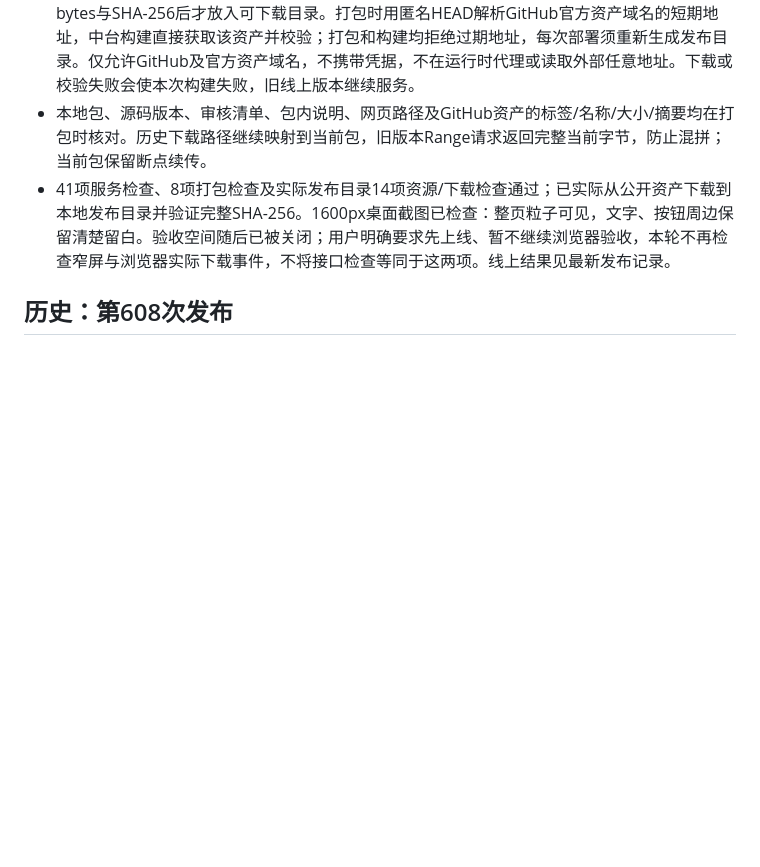
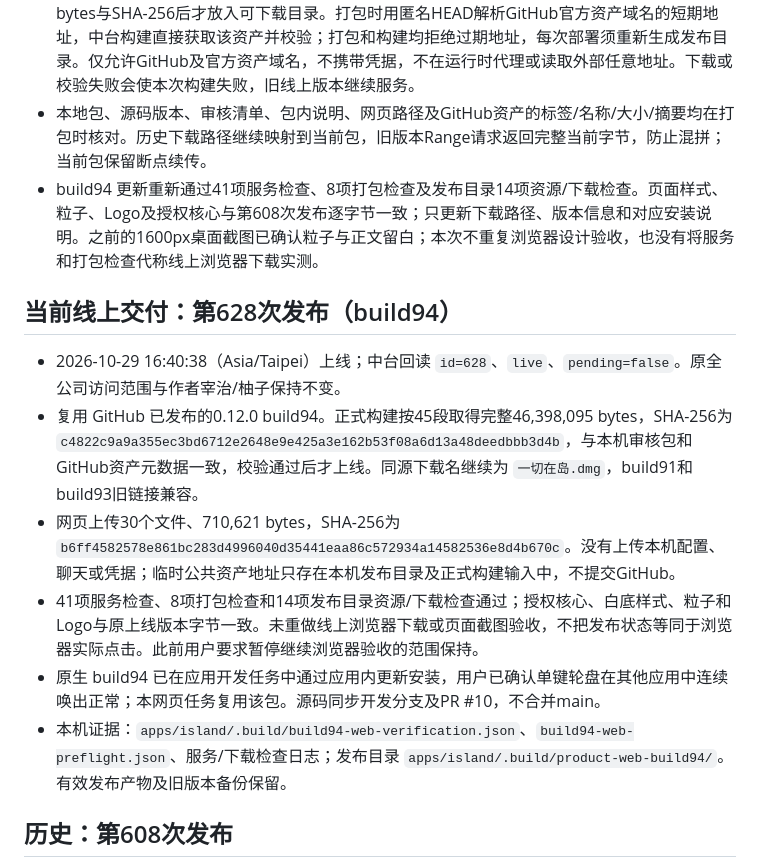
Before and after one commit to zaizhi-1112/feishu-island, a Markdown page: docs/product-web-build90.md, the part around the change. GitHub-like rendering; blank space fills up the shorter version.

Commit message:
Record live build94 website download

```diff
--- a/docs/product-web-build90.md
+++ b/docs/product-web-build90.md
@@ -16,7 +16,16 @@
 - 主按钮的同域版本路径继续用于校验和旧链接兼容；浏览器附件名固定为 `一切在岛.dmg`。服务通过 `Content-Disposition` 的 UTF-8 `filename*` 返回中文名，页面下载属性相同。安装包是上文已审核的build94字节；此前build91与build93链接均兼容到当前包。
 - GitHub会清理中文资产文件名，因此不依赖外部重定向改名。`--web-only --download-asset <元数据JSON>` 上传小体积网站源码；中台正式构建执行 `prepare-download.cjs`，从固定公开GitHub资产分段下载，每段1 MiB、最多16路并发，逐段核对范围与长度，最后核对46,398,095 bytes与SHA-256后才放入可下载目录。打包时用匿名HEAD解析GitHub官方资产域名的短期地址，中台构建直接获取该资产并校验；打包和构建均拒绝过期地址，每次部署须重新生成发布目录。仅允许GitHub及官方资产域名，不携带凭据，不在运行时代理或读取外部任意地址。下载或校验失败会使本次构建失败，旧线上版本继续服务。
 - 本地包、源码版本、审核清单、包内说明、网页路径及GitHub资产的标签/名称/大小/摘要均在打包时核对。历史下载路径继续映射到当前包，旧版本Range请求返回完整当前字节，防止混拼；当前包保留断点续传。
-- 41项服务检查、8项打包检查及实际发布目录14项资源/下载检查通过；已实际从公开资产下载到本地发布目录并验证完整SHA-256。1600px桌面截图已检查：整页粒子可见，文字、按钮周边保留清楚留白。验收空间随后已被关闭；用户明确要求先上线、暂不继续浏览器验收，本轮不再检查窄屏与浏览器实际下载事件，不将接口检查等同于这两项。线上结果见最新发布记录。
+- build94 更新重新通过41项服务检查、8项打包检查及发布目录14项资源/下载检查。页面样式、粒子、Logo及授权核心与第608次发布逐字节一致；只更新下载路径、版本信息和对应安装说明。之前的1600px桌面截图已确认粒子与正文留白；本次不重复浏览器设计验收，也没有将服务和打包检查代称线上浏览器下载实测。
+
+## 当前线上交付：第628次发布（build94）
+
+- 2026-10-29 16:40:38（Asia/Taipei）上线；中台回读 `id=628`、`live`、`pending=false`。原全公司访问范围与作者宰治/柚子保持不变。
+- 复用 GitHub 已发布的0.12.0 build94。正式构建按45段取得完整46,398,095 bytes，SHA-256为 `c4822c9a9a355ec3bd6712e2648e9e425a3e162b53f08a6d13a48deedbbb3d4b`，与本机审核包和GitHub资产元数据一致，校验通过后才上线。同源下载名继续为 `一切在岛.dmg`，build91和build93旧链接兼容。
+- 网页上传30个文件、710,621 bytes，SHA-256为 `b6ff4582578e861bc283d4996040d35441eaa86c572934a14582536e8d4b670c`。没有上传本机配置、聊天或凭据；临时公共资产地址只存在本机发布目录及正式构建输入中，不提交GitHub。
+- 41项服务检查、8项打包检查和14项发布目录资源/下载检查通过；授权核心、白底样式、粒子和Logo与原上线版本字节一致。未重做线上浏览器下载或页面截图验收，不把发布状态等同于浏览器实际点击。此前用户要求暂停继续浏览器验收的范围保持。
+- 原生 build94 已在应用开发任务中通过应用内更新安装，用户已确认单键轮盘在其他应用中连续唤出正常；本网页任务复用该包。源码同步开发分支及PR #10，不合并main。
+- 本机证据：`apps/island/.build/build94-web-verification.json`、`build94-web-preflight.json`、服务/下载检查日志；发布目录 `apps/island/.build/product-web-build94/`。有效发布产物及旧版本备份保留。
 
 ## 历史：第608次发布
 
```
